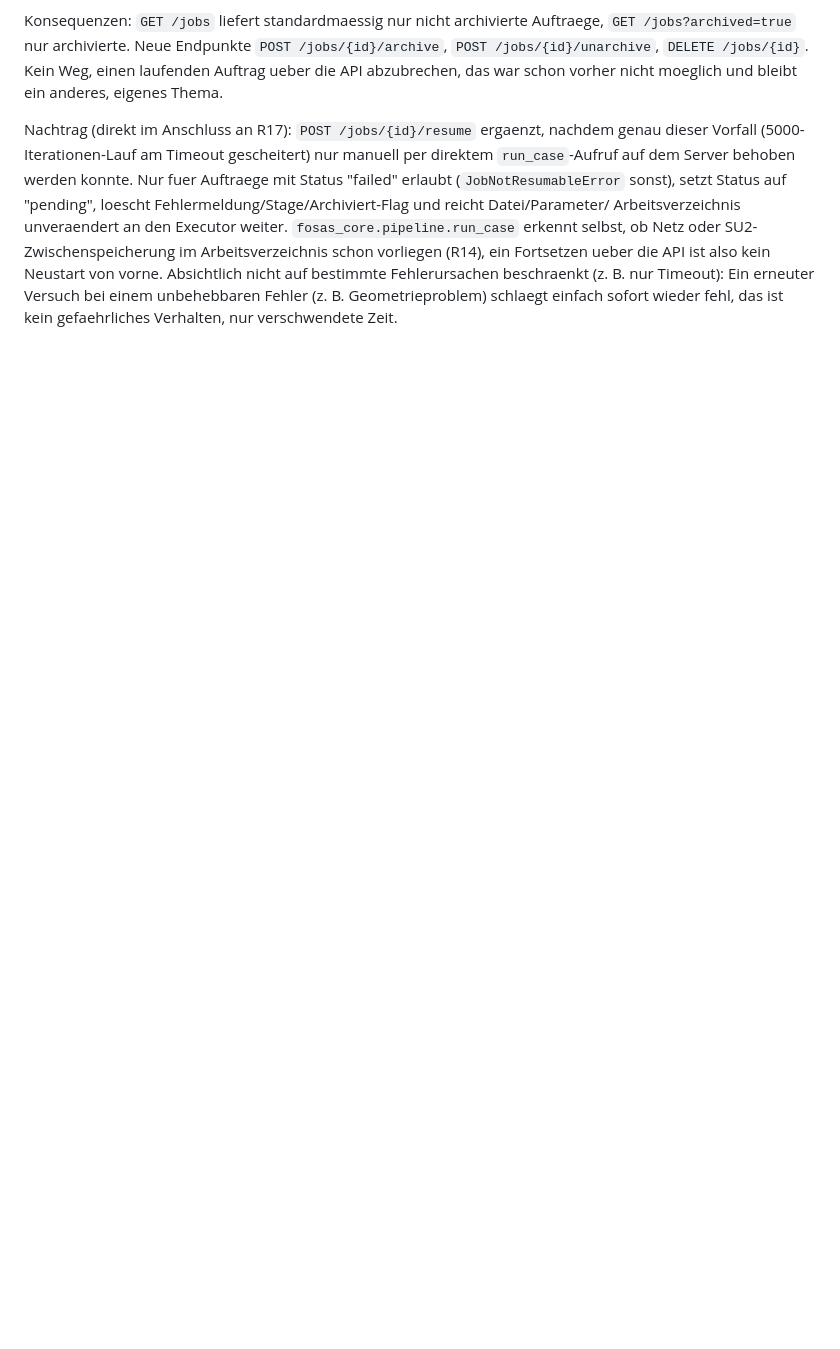
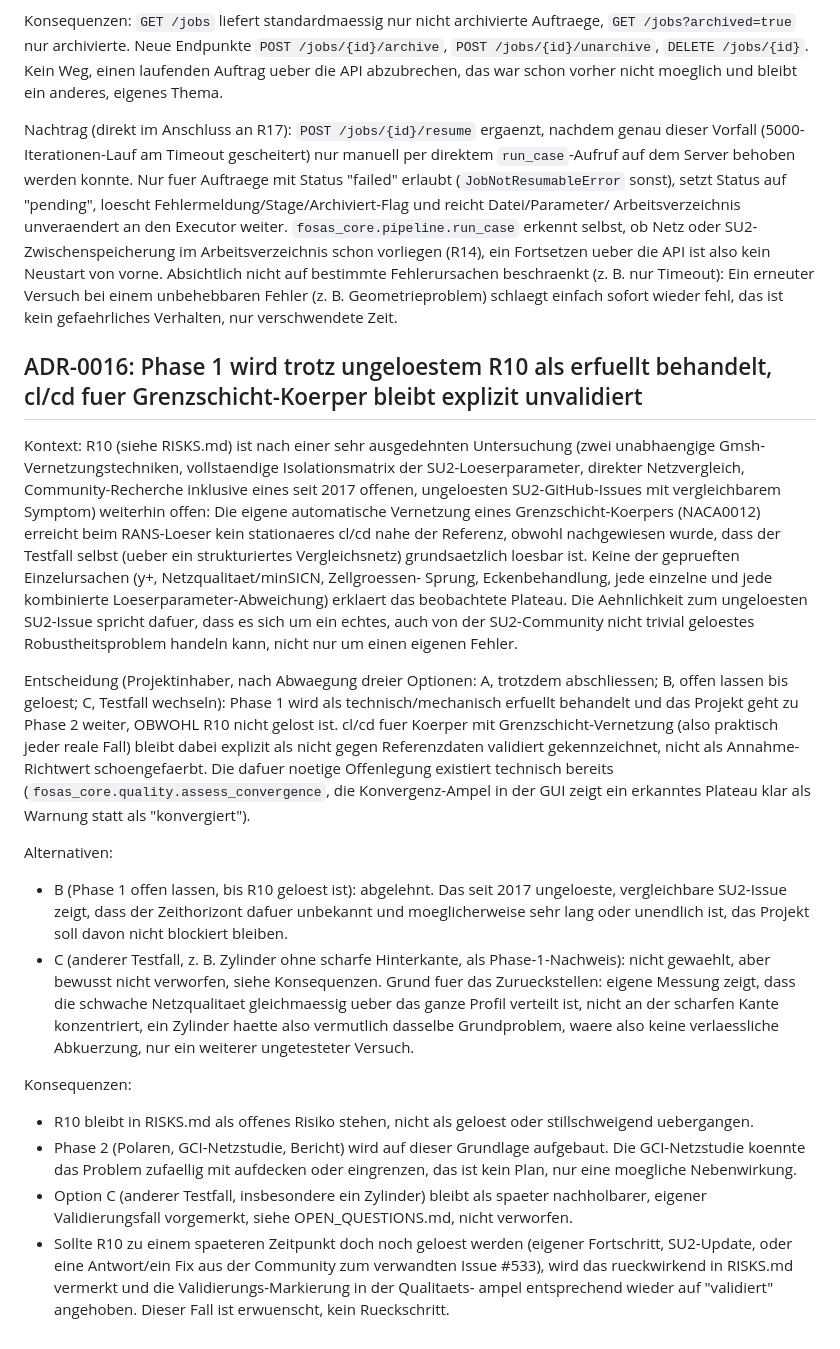
Before and after one commit to ITPetya/FOSAS, a Markdown page: docs/DECISIONS.md, the part around the change. Rendered like a GitHub page; blank space fills up the shorter version.

Commit message:
ADR-0016: Phase 1 trotz offenem R10 als erfuellt behandeln (Projektentscheidung)
Nach Abwaegung von drei Optionen (abschliessen / offen lassen / Testfall
wechseln) hat der Projektinhaber entschieden: Phase 1 gilt als erfuellt,
cl/cd fuer Grenzschicht-Koerper bleibt dabei explizit als nicht
validiert gekennzeichnet (Konvergenz-Ampel zeigt das Plateau schon
heute als Warnung). Testfallwechsel (Zylinder) bleibt als spaetere
Option vorgemerkt, nicht verworfen. Eine spaetere Loesung von R10 (eigen
oder extern, siehe das verwandte offene SU2-Issue #533) wird
nachgetragen, kein Rueckschritt.

Co-Authored-By: Claude Sonnet 5 <noreply@anthropic.com>
Claude-Session: https://claude.ai/code/session_01JQxreJzp2sm4Q1fwCz35At

```diff
--- a/docs/DECISIONS.md
+++ b/docs/DECISIONS.md
@@ -552,3 +552,64 @@ nicht auf bestimmte Fehlerursachen beschraenkt (z. B. nur Timeout): Ein
 erneuter Versuch bei einem unbehebbaren Fehler (z. B. Geometrieproblem)
 schlaegt einfach sofort wieder fehl, das ist kein gefaehrliches
 Verhalten, nur verschwendete Zeit.
+
+## ADR-0016: Phase 1 wird trotz ungeloestem R10 als erfuellt behandelt, cl/cd fuer Grenzschicht-Koerper bleibt explizit unvalidiert
+
+Kontext: R10 (siehe RISKS.md) ist nach einer sehr ausgedehnten
+Untersuchung (zwei unabhaengige Gmsh-Vernetzungstechniken, vollstaendige
+Isolationsmatrix der SU2-Loeserparameter, direkter Netzvergleich,
+Community-Recherche inklusive eines seit 2017 offenen, ungeloesten
+SU2-GitHub-Issues mit vergleichbarem Symptom) weiterhin offen: Die
+eigene automatische Vernetzung eines Grenzschicht-Koerpers (NACA0012)
+erreicht beim RANS-Loeser kein stationaeres cl/cd nahe der Referenz,
+obwohl nachgewiesen wurde, dass der Testfall selbst (ueber ein
+strukturiertes Vergleichsnetz) grundsaetzlich loesbar ist. Keine der
+geprueften Einzelursachen (y+, Netzqualitaet/minSICN, Zellgroessen-
+Sprung, Eckenbehandlung, jede einzelne und jede kombinierte
+Loeserparameter-Abweichung) erklaert das beobachtete Plateau. Die
+Aehnlichkeit zum ungeloesten SU2-Issue spricht dafuer, dass es sich um
+ein echtes, auch von der SU2-Community nicht trivial geloestes
+Robustheitsproblem handeln kann, nicht nur um einen eigenen Fehler.
+
+Entscheidung (Projektinhaber, nach Abwaegung dreier Optionen: A,
+trotzdem abschliessen; B, offen lassen bis geloest; C, Testfall
+wechseln): Phase 1 wird als technisch/mechanisch erfuellt behandelt und
+das Projekt geht zu Phase 2 weiter, OBWOHL R10 nicht gelost ist. cl/cd
+fuer Koerper mit Grenzschicht-Vernetzung (also praktisch jeder reale
+Fall) bleibt dabei explizit als nicht gegen Referenzdaten validiert
+gekennzeichnet, nicht als Annahme-Richtwert schoengefaerbt. Die dafuer
+noetige Offenlegung existiert technisch bereits
+(`fosas_core.quality.assess_convergence`, die Konvergenz-Ampel in der
+GUI zeigt ein erkanntes Plateau klar als Warnung statt als
+"konvergiert").
+
+Alternativen:
+- B (Phase 1 offen lassen, bis R10 geloest ist): abgelehnt. Das seit
+  2017 ungeloeste, vergleichbare SU2-Issue zeigt, dass der Zeithorizont
+  dafuer unbekannt und moeglicherweise sehr lang oder unendlich ist,
+  das Projekt soll davon nicht blockiert bleiben.
+- C (anderer Testfall, z. B. Zylinder ohne scharfe Hinterkante, als
+  Phase-1-Nachweis): nicht gewaehlt, aber bewusst nicht verworfen,
+  siehe Konsequenzen. Grund fuer das Zurueckstellen: eigene Messung
+  zeigt, dass die schwache Netzqualitaet gleichmaessig ueber das ganze
+  Profil verteilt ist, nicht an der scharfen Kante konzentriert, ein
+  Zylinder haette also vermutlich dasselbe Grundproblem, waere also
+  keine verlaessliche Abkuerzung, nur ein weiterer ungetesteter
+  Versuch.
+
+Konsequenzen:
+- R10 bleibt in RISKS.md als offenes Risiko stehen, nicht als geloest
+  oder stillschweigend uebergangen.
+- Phase 2 (Polaren, GCI-Netzstudie, Bericht) wird auf dieser Grundlage
+  aufgebaut. Die GCI-Netzstudie koennte das Problem zufaellig mit
+  aufdecken oder eingrenzen, das ist kein Plan, nur eine moegliche
+  Nebenwirkung.
+- Option C (anderer Testfall, insbesondere ein Zylinder) bleibt als
+  spaeter nachholbarer, eigener Validierungsfall vorgemerkt, siehe
+  OPEN_QUESTIONS.md, nicht verworfen.
+- Sollte R10 zu einem spaeteren Zeitpunkt doch noch geloest werden
+  (eigener Fortschritt, SU2-Update, oder eine Antwort/ein Fix aus der
+  Community zum verwandten Issue #533), wird das rueckwirkend in
+  RISKS.md vermerkt und die Validierungs-Markierung in der Qualitaets-
+  ampel entsprechend wieder auf "validiert" angehoben. Dieser Fall ist
+  erwuenscht, kein Rueckschritt.
```
Also changed, not shown: docs/OPEN_QUESTIONS.md (+8 -0 lines), docs/RISKS.md (+12 -0 lines).
